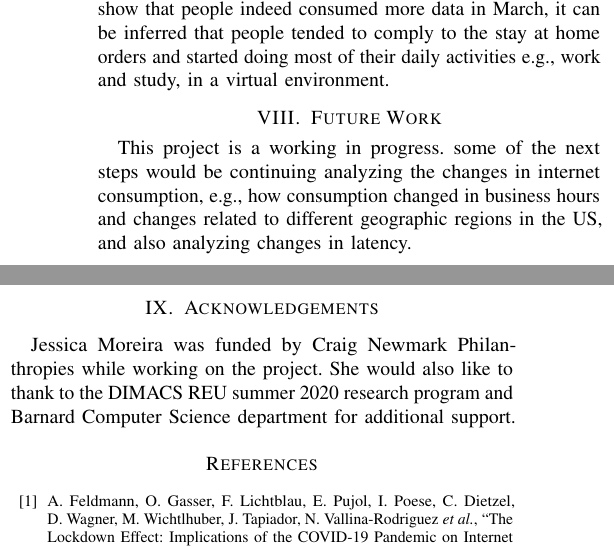
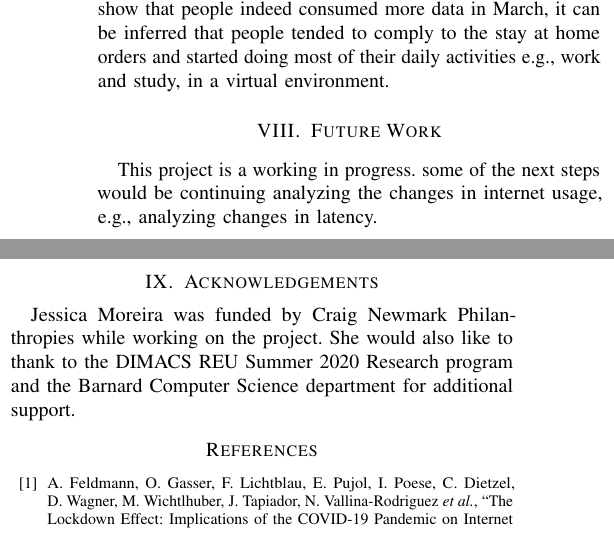
Before and after one commit to janakj/mba_covid, a LaTeX paper (main.tex): two parts of the columns of page 9 of 10, joined at a grey line, cut so that both start at the same text. Compiled offline with pdfLaTeX.

Commit message:
Updates from Overleaf

```diff
--- a/main.tex
+++ b/main.tex
@@ -317,12 +316,12 @@ Furthermore, based on the graphs and information presented, we found that the CO
 \section{Future Work}
 \label{sec:future-work}
 
-This project is a working in progress. some of the next steps would be continuing analyzing the changes in internet consumption, e.g., how consumption changed in business hours and changes related to different geographic regions in the US, and also analyzing changes in latency.
+This project is a working in progress. some of the next steps would be continuing analyzing the changes in internet usage, e.g., analyzing changes in latency.
 
 \section{Acknowledgements}
 \label{sec:acknowledgements}
 
-Jessica Moreira was funded by Craig Newmark Philanthropies while working on the project. She would also like to thank to the DIMACS REU summer 2020 research program and Barnard Computer Science department for additional support.
+Jessica Moreira was funded by Craig Newmark Philanthropies while working on the project. She would also like to thank to the DIMACS REU Summer 2020 Research program and the Barnard Computer Science department for additional support.
 
 \bibliographystyle{IEEEtran}
 \bibliography{bibs/references}
```
Also changed, not shown: wenjun_conclusion.tex (deleted, +0 -1 lines), main.tex (5 more changed lines).
